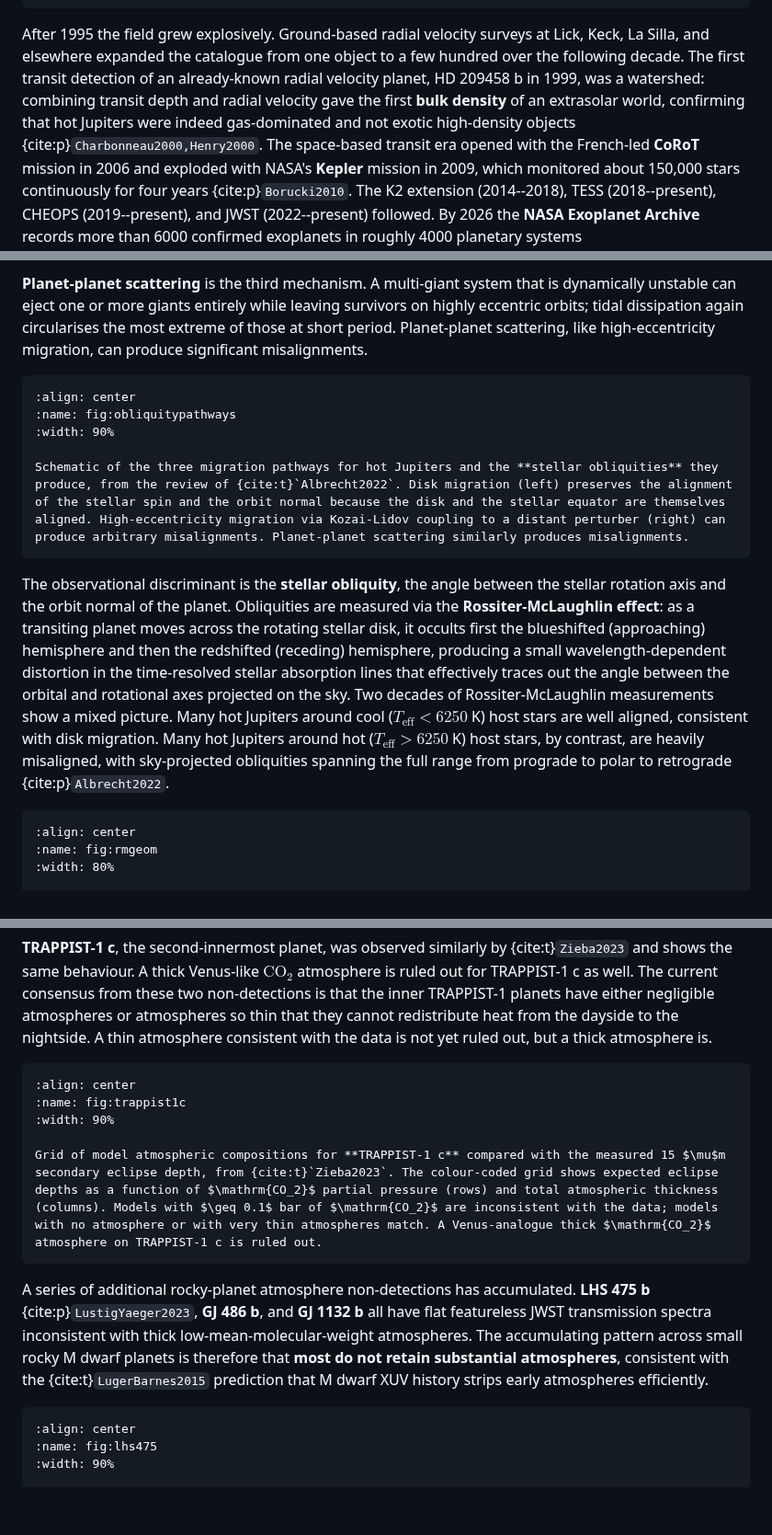
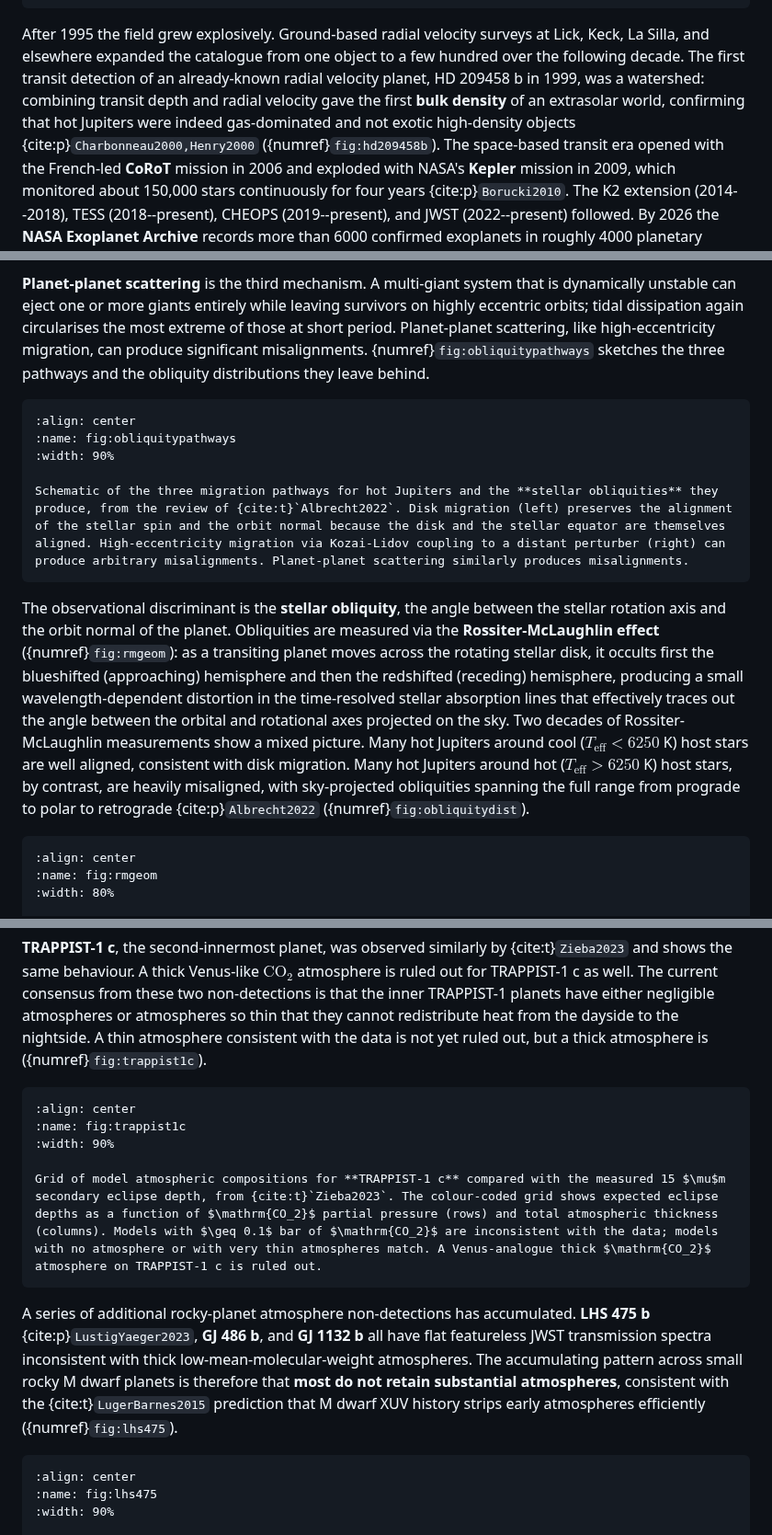
Before and after one commit to FormingWorlds/IntroductionToPlanetaryScience, a Markdown page: book/13_exoplanets/exoplanets.md, 3 parts joined by grey strips. Shown at 92% size. Drawn GitHub-style; blank space fills up the shorter version.

````diff
--- a/book/13_exoplanets/exoplanets.md
+++ b/book/13_exoplanets/exoplanets.md
@@ -47,7 +47,7 @@ The first ground-based detection of a transiting exoplanet, **HD 209458 b**, obs
 
 After 1995 the field grew explosively.
 Ground-based radial velocity surveys at Lick, Keck, La Silla, and elsewhere expanded the catalogue from one object to a few hundred over the following decade.
-The first transit detection of an already-known radial velocity planet, HD 209458 b in 1999, was a watershed: combining transit depth and radial velocity gave the first **bulk density** of an extrasolar world, confirming that hot Jupiters were indeed gas-dominated and not exotic high-density objects {cite:p}`Charbonneau2000,Henry2000`.
+The first transit detection of an already-known radial velocity planet, HD 209458 b in 1999, was a watershed: combining transit depth and radial velocity gave the first **bulk density** of an extrasolar world, confirming that hot Jupiters were indeed gas-dominated and not exotic high-density objects {cite:p}`Charbonneau2000,Henry2000` ({numref}`fig:hd209458b`).
 The space-based transit era opened with the French-led **CoRoT** mission in 2006 and exploded with NASA's **Kepler** mission in 2009, which monitored about 150,000 stars continuously for four years {cite:p}`Borucki2010`.
 The K2 extension (2014--2018), TESS (2018--present), CHEOPS (2019--present), and JWST (2022--present) followed.
 By 2026 the **NASA Exoplanet Archive** records more than 6000 confirmed exoplanets in roughly 4000 planetary systems {cite:p}`NASAExoArchive2025`.
@@ -666,7 +666,7 @@ This pathway naturally produces orbits that are misaligned with the stellar spin
 
 **Planet-planet scattering** is the third mechanism.
 A multi-giant system that is dynamically unstable can eject one or more giants entirely while leaving survivors on highly eccentric orbits; tidal dissipation again circularises the most extreme of those at short period.
-Planet-planet scattering, like high-eccentricity migration, can produce significant misalignments.
+Planet-planet scattering, like high-eccentricity migration, can produce significant misalignments. {numref}`fig:obliquitypathways` sketches the three pathways and the obliquity distributions they leave behind.
 
 ```{figure} figures/obliquity_pathways.avif
 :align: center
@@ -677,10 +677,10 @@ Schematic of the three migration pathways for hot Jupiters and the **stellar obl
 ```
 
 The observational discriminant is the **stellar obliquity**, the angle between the stellar rotation axis and the orbit normal of the planet.
-Obliquities are measured via the **Rossiter-McLaughlin effect**: as a transiting planet moves across the rotating stellar disk, it occults first the blueshifted (approaching) hemisphere and then the redshifted (receding) hemisphere, producing a small wavelength-dependent distortion in the time-resolved stellar absorption lines that effectively traces out the angle between the orbital and rotational axes projected on the sky.
+Obliquities are measured via the **Rossiter-McLaughlin effect** ({numref}`fig:rmgeom`): as a transiting planet moves across the rotating stellar disk, it occults first the blueshifted (approaching) hemisphere and then the redshifted (receding) hemisphere, producing a small wavelength-dependent distortion in the time-resolved stellar absorption lines that effectively traces out the angle between the orbital and rotational axes projected on the sky.
 Two decades of Rossiter-McLaughlin measurements show a mixed picture.
 Many hot Jupiters around cool ($T_\mathrm{eff} < 6250$ K) host stars are well aligned, consistent with disk migration.
-Many hot Jupiters around hot ($T_\mathrm{eff} > 6250$ K) host stars, by contrast, are heavily misaligned, with sky-projected obliquities spanning the full range from prograde to polar to retrograde {cite:p}`Albrecht2022`.
+Many hot Jupiters around hot ($T_\mathrm{eff} > 6250$ K) host stars, by contrast, are heavily misaligned, with sky-projected obliquities spanning the full range from prograde to polar to retrograde {cite:p}`Albrecht2022` ({numref}`fig:obliquitydist`).
 
 ```{figure} figures/rossiter_mclaughlin.avif
 :align: center
@@ -885,7 +885,7 @@ The TRAPPIST-1 b dayside emission compared with model atmospheres of different c
 **TRAPPIST-1 c**, the second-innermost planet, was observed similarly by {cite:t}`Zieba2023` and shows the same behaviour.
 A thick Venus-like $\mathrm{CO_2}$ atmosphere is ruled out for TRAPPIST-1 c as well.
 The current consensus from these two non-detections is that the inner TRAPPIST-1 planets have either negligible atmospheres or atmospheres so thin that they cannot redistribute heat from the dayside to the nightside.
-A thin atmosphere consistent with the data is not yet ruled out, but a thick atmosphere is.
+A thin atmosphere consistent with the data is not yet ruled out, but a thick atmosphere is ({numref}`fig:trappist1c`).
 
 ```{figure} figures/trappist1c_grid.avif
 :align: center
@@ -897,7 +897,7 @@ Grid of model atmospheric compositions for **TRAPPIST-1 c** compared with the me
 
 A series of additional rocky-planet atmosphere non-detections has accumulated.
 **LHS 475 b** {cite:p}`LustigYaeger2023`, **GJ 486 b**, and **GJ 1132 b** all have flat featureless JWST transmission spectra inconsistent with thick low-mean-molecular-weight atmospheres.
-The accumulating pattern across small rocky M dwarf planets is therefore that **most do not retain substantial atmospheres**, consistent with the {cite:t}`LugerBarnes2015` prediction that M dwarf XUV history strips early atmospheres efficiently.
+The accumulating pattern across small rocky M dwarf planets is therefore that **most do not retain substantial atmospheres**, consistent with the {cite:t}`LugerBarnes2015` prediction that M dwarf XUV history strips early atmospheres efficiently ({numref}`fig:lhs475`).
 
 ```{figure} figures/lhs475b_spectrum.avif
 :align: center
````
Also changed, not shown: other parts of book/13_exoplanets/exoplanets.md (+23 -23 lines).
